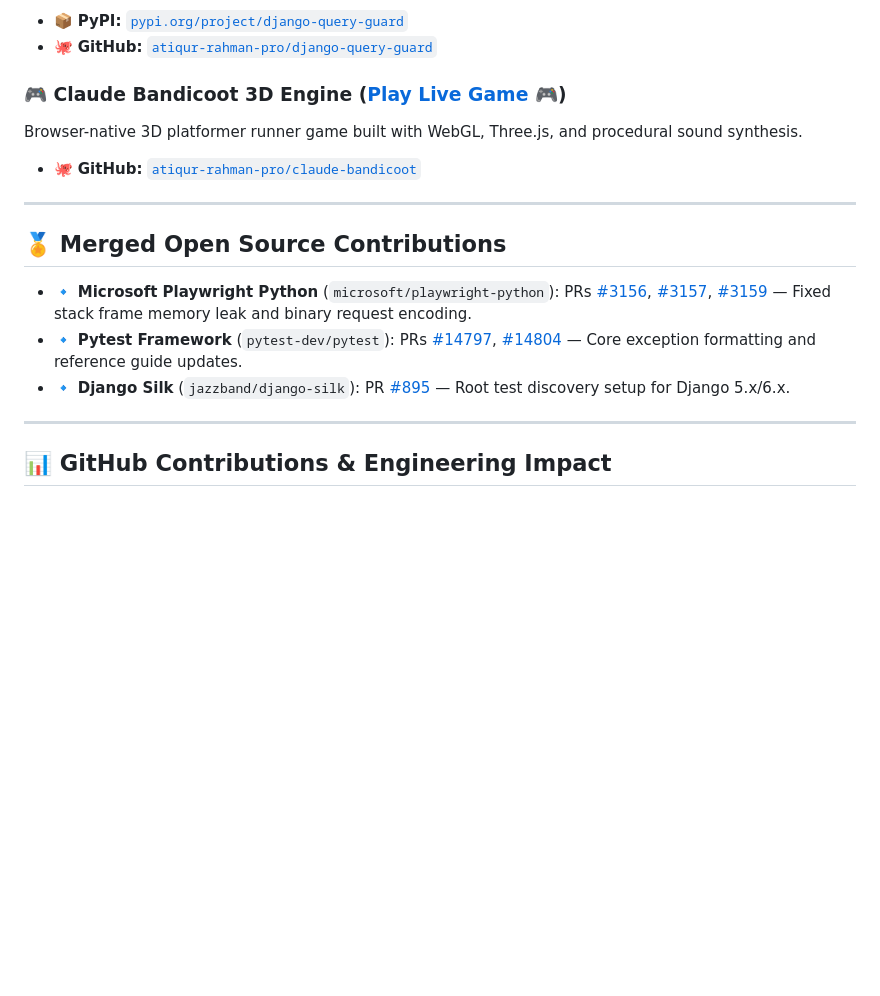
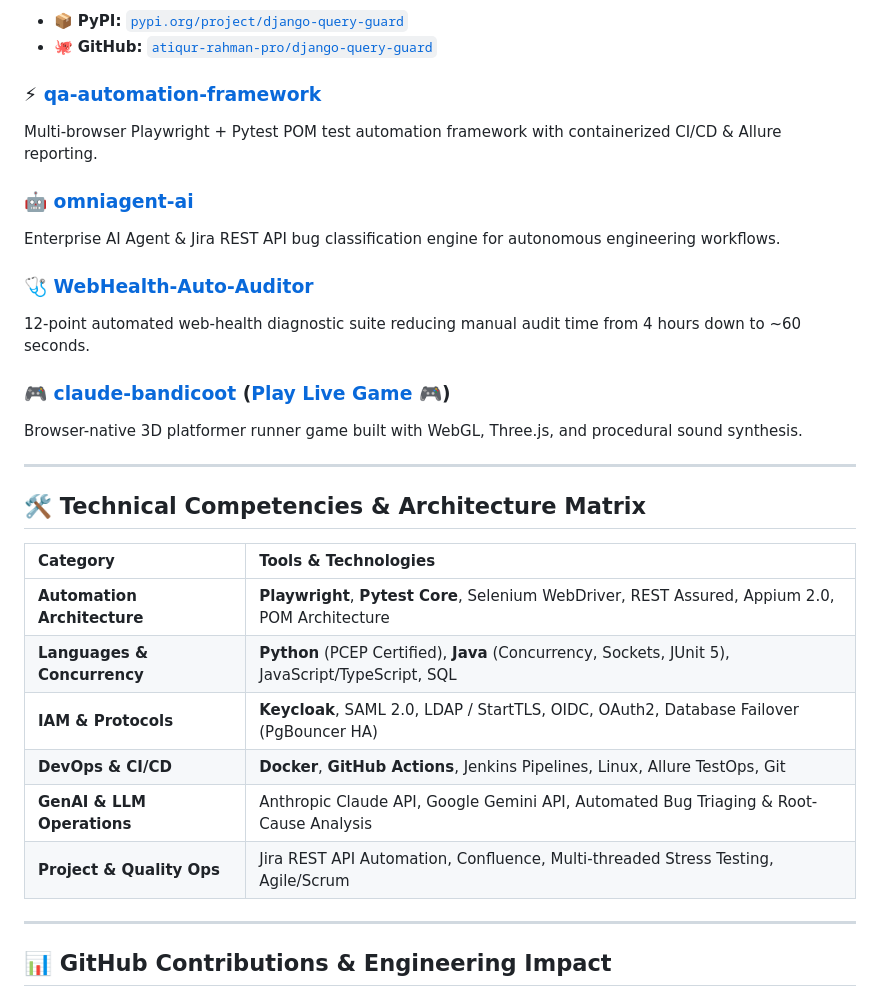
Before and after one commit to atiqur-rahman-pro/atiqur-rahman-pro, a Markdown page: README.md, the part around one of its changes. Drawn GitHub-style; blank space fills up the shorter version.

```diff
--- a/README.md
+++ b/README.md
@@ -34,17 +57,30 @@ Ultra-fast, zero-dependency Python & Pytest plugin that automatically detects N+
 - 📦 **PyPI:** [`pypi.org/project/django-query-guard`](https://pypi.org/project/django-query-guard/)
 - 🐙 **GitHub:** [`atiqur-rahman-pro/django-query-guard`](https://github.com/atiqur-rahman-pro/django-query-guard)
 
-### 🎮 **Claude Bandicoot 3D Engine** ([Play Live Game 🎮](https://bandicoot-studio.github.io/claude-bandicoot/))
+### ⚡ **[qa-automation-framework](https://github.com/atiqur-rahman-pro/qa-automation-framework)**
+Multi-browser Playwright + Pytest POM test automation framework with containerized CI/CD & Allure reporting.
+
+### 🤖 **[omniagent-ai](https://github.com/atiqur-rahman-pro/omniagent-ai)**
+Enterprise AI Agent & Jira REST API bug classification engine for autonomous engineering workflows.
+
+### 🩺 **[WebHealth-Auto-Auditor](https://github.com/atiqur-rahman-pro/WebHealth-Auto-Auditor)**
+12-point automated web-health diagnostic suite reducing manual audit time from 4 hours down to ~60 seconds.
+
+### 🎮 **[claude-bandicoot](https://github.com/atiqur-rahman-pro/claude-bandicoot)** ([Play Live Game 🎮](https://bandicoot-studio.github.io/claude-bandicoot/))
 Browser-native 3D platformer runner game built with WebGL, Three.js, and procedural sound synthesis.
-- 🐙 **GitHub:** [`atiqur-rahman-pro/claude-bandicoot`](https://github.com/atiqur-rahman-pro/claude-bandicoot)
 
 ---
 
-## 🏅 Merged Open Source Contributions
+## 🛠️ Technical Competencies & Architecture Matrix
 
-- 🔹 **Microsoft Playwright Python** (`microsoft/playwright-python`): PRs [#3156](https://github.com/microsoft/playwright-python/pull/3156), [#3157](https://github.com/microsoft/playwright-python/pull/3157), [#3159](https://github.com/microsoft/playwright-python/pull/3159) — Fixed stack frame memory leak and binary request encoding.
-- 🔹 **Pytest Framework** (`pytest-dev/pytest`): PRs [#14797](https://github.com/pytest-dev/pytest/pull/14797), [#14804](https://github.com/pytest-dev/pytest/pull/14804) — Core exception formatting and reference guide updates.
-- 🔹 **Django Silk** (`jazzband/django-silk`): PR [#895](https://github.com/jazzband/django-silk/pull/895) — Root test discovery setup for Django 5.x/6.x.
+| Category | Tools & Technologies |
+| :--- | :--- |
+| **Automation Architecture** | **Playwright**, **Pytest Core**, Selenium WebDriver, REST Assured, Appium 2.0, POM Architecture |
+| **Languages & Concurrency** | **Python** (PCEP Certified), **Java** (Concurrency, Sockets, JUnit 5), JavaScript/TypeScript, SQL |
+| **IAM & Protocols** | **Keycloak**, SAML 2.0, LDAP / StartTLS, OIDC, OAuth2, Database Failover (PgBouncer HA) |
+| **DevOps & CI/CD** | **Docker**, **GitHub Actions**, Jenkins Pipelines, Linux, Allure TestOps, Git |
+| **GenAI & LLM Operations** | Anthropic Claude API, Google Gemini API, Automated Bug Triaging & Root-Cause Analysis |
+| **Project & Quality Ops** | Jira REST API Automation, Confluence, Multi-threaded Stress Testing, Agile/Scrum |
 
 ---
 
```
Also changed, not shown: other parts of README.md (+34 -11 lines).
